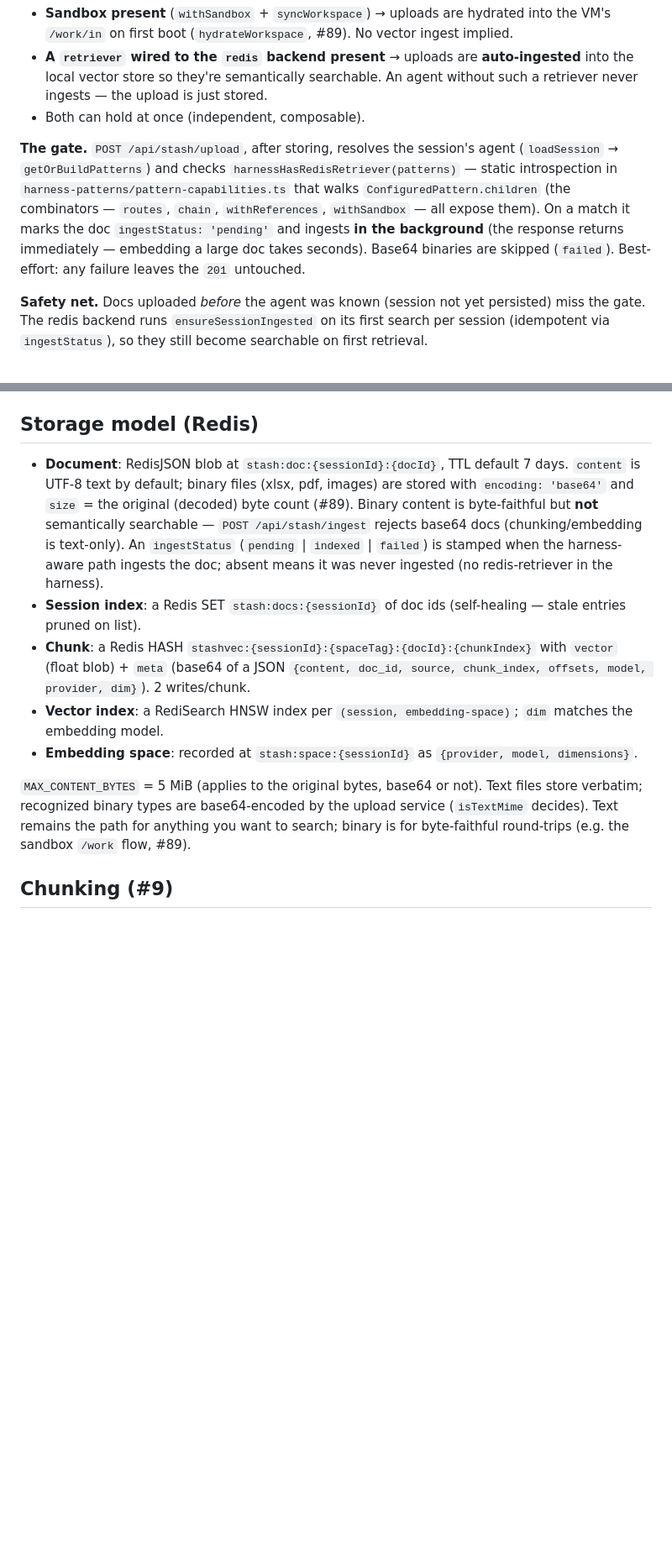
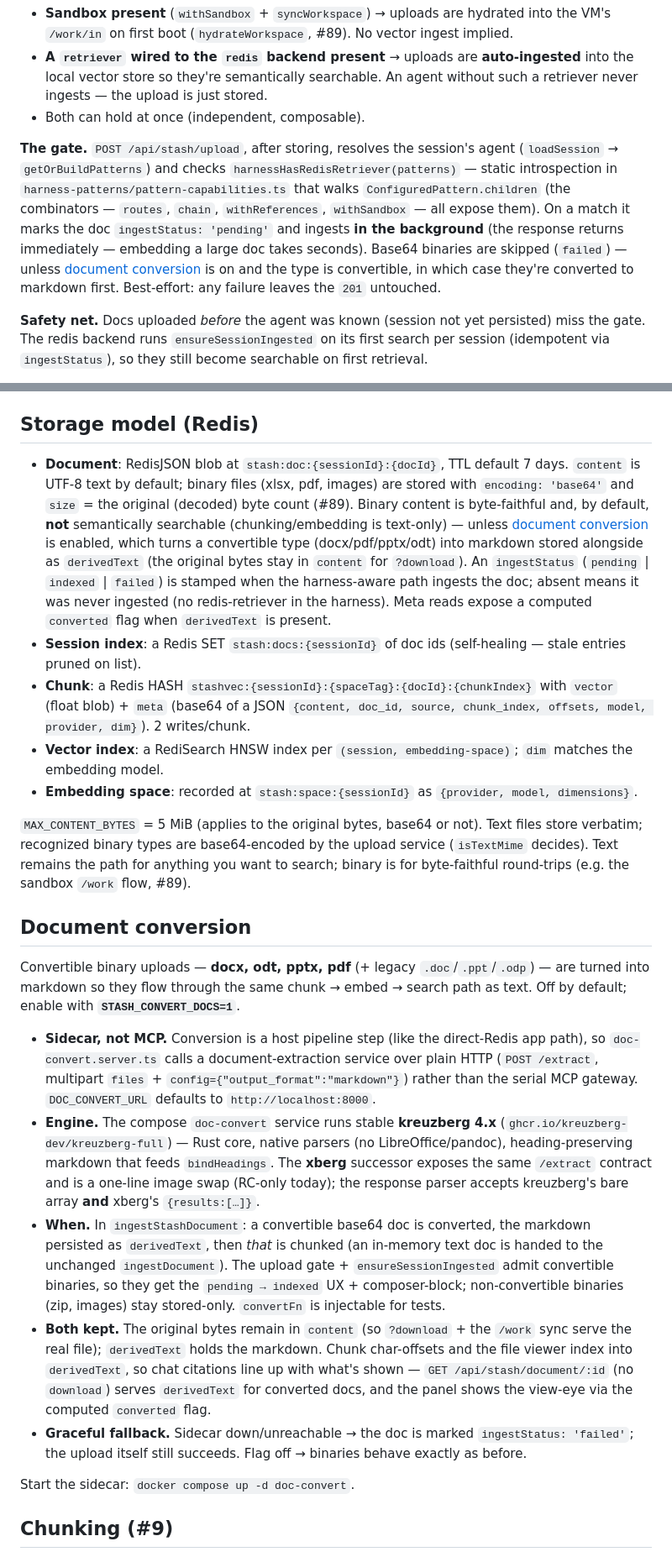
Before and after one commit to mknw/harness-playground, a Markdown page: docs/DATA_STASH.md, 2 parts joined by grey strips. Shown at 84% size. Rendered like a GitHub page; blank space fills up the shorter version.

Commit message:
docs(data-stash): document binary→markdown conversion
Adds a Document conversion section (docx/odt/pptx/pdf → markdown via the doc-convert sidecar, STASH_CONVERT_DOCS-gated), plus the doc-convert module row, the derivedText/converted storage fields, the amended ingest-gate + storage-model notes, and a requirements bullet. Follows PR #114.

Co-Authored-By: Claude Opus 4.8 <noreply@anthropic.com>
Claude-Session: https://claude.ai/code/session_01QVhNfn9AB3S8PV1CNURCzQ

```diff
--- a/docs/DATA_STASH.md
+++ b/docs/DATA_STASH.md
@@ -49,7 +50,7 @@ The Data Stash adapts to the agent's harness composition:
 - **A `retriever` wired to the `redis` backend present** → uploads are **auto-ingested** into the local vector store so they're semantically searchable. An agent without such a retriever never ingests — the upload is just stored.
 - Both can hold at once (independent, composable).
 
-**The gate.** `POST /api/stash/upload`, after storing, resolves the session's agent (`loadSession` → `getOrBuildPatterns`) and checks `harnessHasRedisRetriever(patterns)` — static introspection in `harness-patterns/pattern-capabilities.ts` that walks `ConfiguredPattern.children` (the combinators — `routes`, `chain`, `withReferences`, `withSandbox` — all expose them). On a match it marks the doc `ingestStatus: 'pending'` and ingests **in the background** (the response returns immediately — embedding a large doc takes seconds). Base64 binaries are skipped (`failed`). Best-effort: any failure leaves the `201` untouched.
+**The gate.** `POST /api/stash/upload`, after storing, resolves the session's agent (`loadSession` → `getOrBuildPatterns`) and checks `harnessHasRedisRetriever(patterns)` — static introspection in `harness-patterns/pattern-capabilities.ts` that walks `ConfiguredPattern.children` (the combinators — `routes`, `chain`, `withReferences`, `withSandbox` — all expose them). On a match it marks the doc `ingestStatus: 'pending'` and ingests **in the background** (the response returns immediately — embedding a large doc takes seconds). Base64 binaries are skipped (`failed`) — unless [document conversion](#document-conversion) is on and the type is convertible, in which case they're converted to markdown first. Best-effort: any failure leaves the `201` untouched.
 
 **Safety net.** Docs uploaded *before* the agent was known (session not yet persisted) miss the gate. The redis backend runs `ensureSessionIngested` on its first search per session (idempotent via `ingestStatus`), so they still become searchable on first retrieval.
 
@@ -76,13 +77,25 @@ The `type` field distinguishes vector backends from future non-vector ones (web
 
 ## Storage model (Redis)
 
-- **Document**: RedisJSON blob at `stash:doc:{sessionId}:{docId}`, TTL default 7 days. `content` is UTF-8 text by default; binary files (xlsx, pdf, images) are stored with `encoding: 'base64'` and `size` = the original (decoded) byte count (#89). Binary content is byte-faithful but **not** semantically searchable — `POST /api/stash/ingest` rejects base64 docs (chunking/embedding is text-only). An `ingestStatus` (`pending` | `indexed` | `failed`) is stamped when the harness-aware path ingests the doc; absent means it was never ingested (no redis-retriever in the harness).
+- **Document**: RedisJSON blob at `stash:doc:{sessionId}:{docId}`, TTL default 7 days. `content` is UTF-8 text by default; binary files (xlsx, pdf, images) are stored with `encoding: 'base64'` and `size` = the original (decoded) byte count (#89). Binary content is byte-faithful and, by default, **not** semantically searchable (chunking/embedding is text-only) — unless [document conversion](#document-conversion) is enabled, which turns a convertible type (docx/pdf/pptx/odt) into markdown stored alongside as `derivedText` (the original bytes stay in `content` for `?download`). An `ingestStatus` (`pending` | `indexed` | `failed`) is stamped when the harness-aware path ingests the doc; absent means it was never ingested (no redis-retriever in the harness). Meta reads expose a computed `converted` flag when `derivedText` is present.
 - **Session index**: a Redis SET `stash:docs:{sessionId}` of doc ids (self-healing — stale entries pruned on list).
 - **Chunk**: a Redis HASH `stashvec:{sessionId}:{spaceTag}:{docId}:{chunkIndex}` with `vector` (float blob) + `meta` (base64 of a JSON `{content, doc_id, source, chunk_index, offsets, model, provider, dim}`). 2 writes/chunk.
 - **Vector index**: a RediSearch HNSW index per `(session, embedding-space)`; `dim` matches the embedding model.
 - **Embedding space**: recorded at `stash:space:{sessionId}` as `{provider, model, dimensions}`.
 
 `MAX_CONTENT_BYTES` = 5 MiB (applies to the original bytes, base64 or not). Text files store verbatim; recognized binary types are base64-encoded by the upload service (`isTextMime` decides). Text remains the path for anything you want to search; binary is for byte-faithful round-trips (e.g. the sandbox `/work` flow, #89).
+
+## Document conversion
+
+Convertible binary uploads — **docx, odt, pptx, pdf** (+ legacy `.doc`/`.ppt`/`.odp`) — are turned into markdown so they flow through the same chunk → embed → search path as text. Off by default; enable with **`STASH_CONVERT_DOCS=1`**.
+
+- **Sidecar, not MCP.** Conversion is a host pipeline step (like the direct-Redis app path), so `doc-convert.server.ts` calls a document-extraction service over plain HTTP (`POST /extract`, multipart `files` + `config={"output_format":"markdown"}`) rather than the serial MCP gateway. `DOC_CONVERT_URL` defaults to `http://localhost:8000`.
+- **Engine.** The compose `doc-convert` service runs stable **kreuzberg 4.x** (`ghcr.io/kreuzberg-dev/kreuzberg-full`) — Rust core, native parsers (no LibreOffice/pandoc), heading-preserving markdown that feeds `bindHeadings`. The **xberg** successor exposes the same `/extract` contract and is a one-line image swap (RC-only today); the response parser accepts kreuzberg's bare array **and** xberg's `{results:[…]}`.
+- **When.** In `ingestStashDocument`: a convertible base64 doc is converted, the markdown persisted as `derivedText`, then *that* is chunked (an in-memory text doc is handed to the unchanged `ingestDocument`). The upload gate + `ensureSessionIngested` admit convertible binaries, so they get the `pending → indexed` UX + composer-block; non-convertible binaries (zip, images) stay stored-only. `convertFn` is injectable for tests.
+- **Both kept.** The original bytes remain in `content` (so `?download` + the `/work` sync serve the real file); `derivedText` holds the markdown. Chunk char-offsets and the file viewer index into `derivedText`, so chat citations line up with what's shown — `GET /api/stash/document/:id` (no `download`) serves `derivedText` for converted docs, and the panel shows the view-eye via the computed `converted` flag.
+- **Graceful fallback.** Sidecar down/unreachable → the doc is marked `ingestStatus: 'failed'`; the upload itself still succeeds. Flag off → binaries behave exactly as before.
+
+Start the sidecar: `docker compose up -d doc-convert`.
 
 ## Chunking (#9)
 
```
Also changed, not shown: other parts of docs/DATA_STASH.md (+2 -0 lines).
